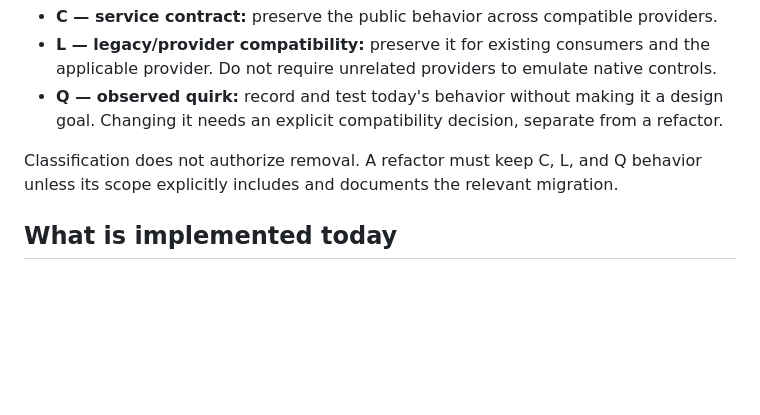
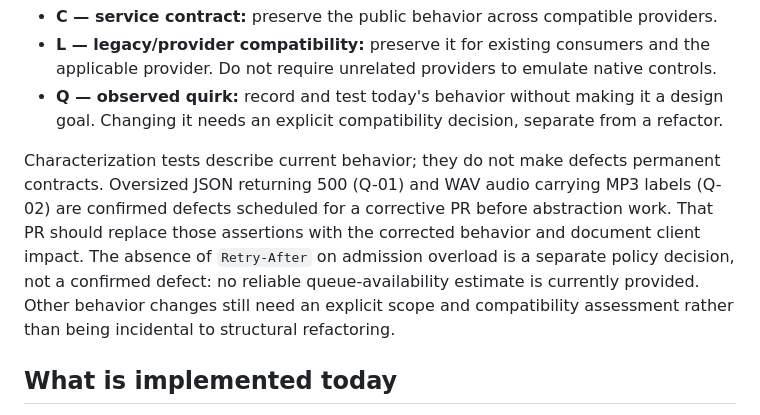
Before and after one commit to usacpcheung/hk-ollama-rewrite-bridge, a Markdown page: docs/architecture/compatibility-baseline.md, the part around the change. GitHub-like rendering; blank space fills up the shorter version.

Commit message:
docs: distinguish known defects from compatibility contracts

```diff
--- a/docs/architecture/compatibility-baseline.md
+++ b/docs/architecture/compatibility-baseline.md
@@ -22,8 +22,14 @@ Use these classifications when reviewing later changes:
 - **Q — observed quirk:** record and test today's behavior without making it a design
   goal. Changing it needs an explicit compatibility decision, separate from a refactor.
 
-Classification does not authorize removal. A refactor must keep C, L, and Q behavior
-unless its scope explicitly includes and documents the relevant migration.
+Characterization tests describe current behavior; they do not make defects permanent
+contracts. Oversized JSON returning 500 (Q-01) and WAV audio carrying MP3 labels
+(Q-02) are confirmed defects scheduled for a corrective PR before abstraction work.
+That PR should replace those assertions with the corrected behavior and document
+client impact. The absence of `Retry-After` on admission overload is a separate
+policy decision, not a confirmed defect: no reliable queue-availability estimate
+is currently provided. Other behavior changes still need an explicit scope and
+compatibility assessment rather than being incidental to structural refactoring.
 
 ## What is implemented today
 
```
